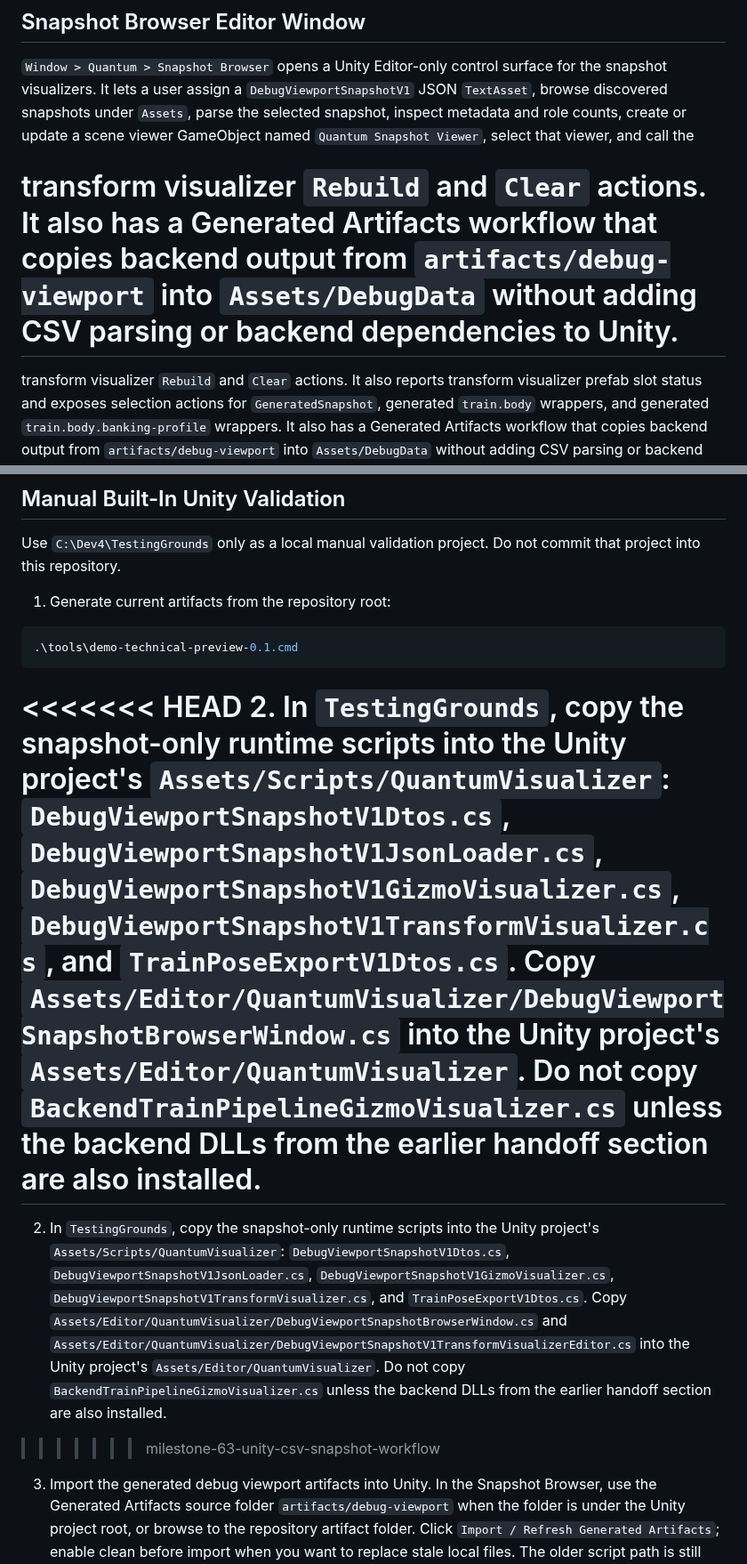
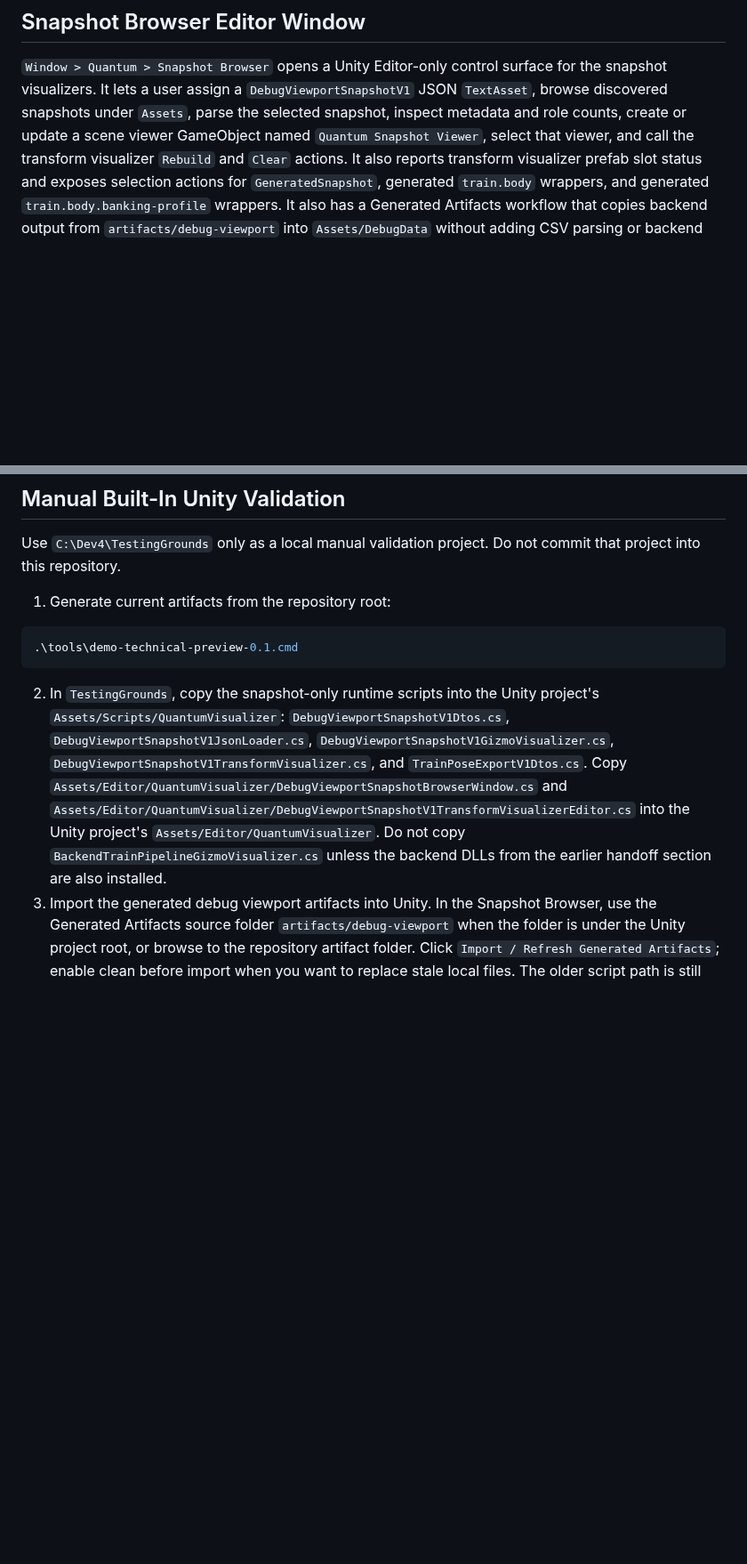
Before and after one commit to Coasterpete/QuantumCoasterWorksLib, a Markdown page: docs/unity-dll-handoff.md, 2 parts joined by grey strips. Shown at 89% size. Drawn GitHub-style; blank space fills up the shorter version.

Commit message:
Docs: resolve Unity handoff merge markers

````diff
--- a/docs/unity-dll-handoff.md
+++ b/docs/unity-dll-handoff.md
@@ -160,12 +160,6 @@ the snapshot visualizers. It lets a user assign a `DebugViewportSnapshotV1` JSON
 `TextAsset`, browse discovered snapshots under `Assets`, parse the selected
 snapshot, inspect metadata and role counts, create or update a scene viewer
 GameObject named `Quantum Snapshot Viewer`, select that viewer, and call the
-
-transform visualizer `Rebuild` and `Clear` actions. It also has a Generated
-Artifacts workflow that copies backend output from `artifacts/debug-viewport`
-into `Assets/DebugData` without adding CSV parsing or backend dependencies to
-Unity.
-=======
 transform visualizer `Rebuild` and `Clear` actions. It also reports transform
 visualizer prefab slot status and exposes selection actions for
 `GeneratedSnapshot`, generated `train.body` wrappers, and generated
@@ -293,11 +287,7 @@ Use `C:\Dev4\TestingGrounds` only as a local manual validation project. Do not c
 .\tools\demo-technical-preview-0.1.cmd
 ```
 
-<<<<<<< HEAD
-2. In `TestingGrounds`, copy the snapshot-only runtime scripts into the Unity project's `Assets/Scripts/QuantumVisualizer`: `DebugViewportSnapshotV1Dtos.cs`, `DebugViewportSnapshotV1JsonLoader.cs`, `DebugViewportSnapshotV1GizmoVisualizer.cs`, `DebugViewportSnapshotV1TransformVisualizer.cs`, and `TrainPoseExportV1Dtos.cs`. Copy `Assets/Editor/QuantumVisualizer/DebugViewportSnapshotBrowserWindow.cs` into the Unity project's `Assets/Editor/QuantumVisualizer`. Do not copy `BackendTrainPipelineGizmoVisualizer.cs` unless the backend DLLs from the earlier handoff section are also installed.
-=======
 2. In `TestingGrounds`, copy the snapshot-only runtime scripts into the Unity project's `Assets/Scripts/QuantumVisualizer`: `DebugViewportSnapshotV1Dtos.cs`, `DebugViewportSnapshotV1JsonLoader.cs`, `DebugViewportSnapshotV1GizmoVisualizer.cs`, `DebugViewportSnapshotV1TransformVisualizer.cs`, and `TrainPoseExportV1Dtos.cs`. Copy `Assets/Editor/QuantumVisualizer/DebugViewportSnapshotBrowserWindow.cs` and `Assets/Editor/QuantumVisualizer/DebugViewportSnapshotV1TransformVisualizerEditor.cs` into the Unity project's `Assets/Editor/QuantumVisualizer`. Do not copy `BackendTrainPipelineGizmoVisualizer.cs` unless the backend DLLs from the earlier handoff section are also installed.
->>>>>>> milestone-63-unity-csv-snapshot-workflow
 3. Import the generated debug viewport artifacts into Unity. In the Snapshot
    Browser, use the Generated Artifacts source folder `artifacts/debug-viewport`
    when the folder is under the Unity project root, or browse to the repository
````
